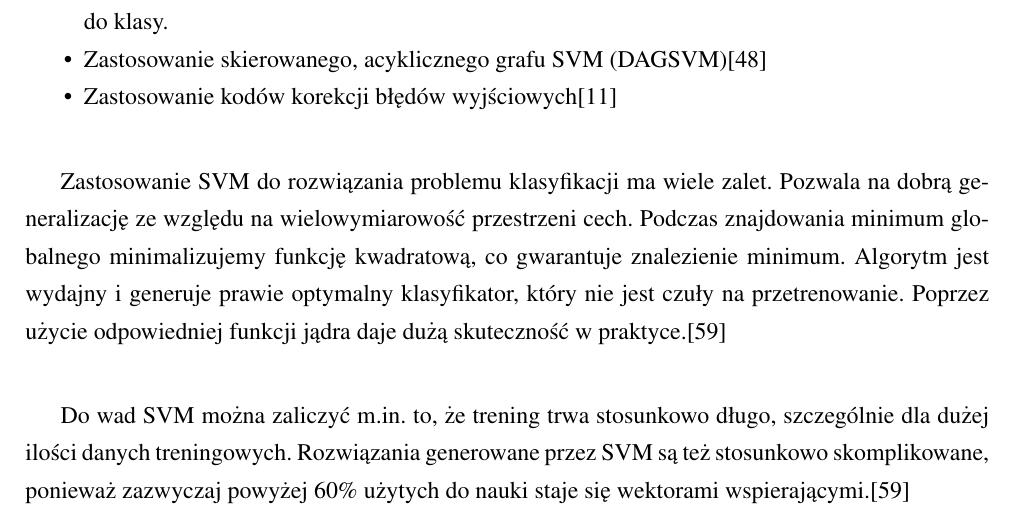
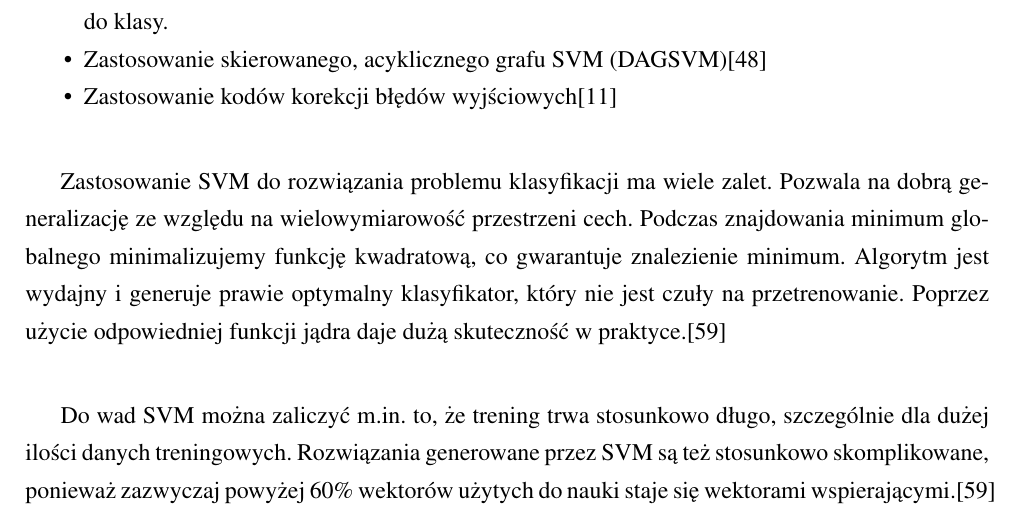
Before and after one commit to michalcichon/praca-magisterska, a LaTeX thesis (praca_magisterska.tex, which reads 01_podstawy_teoretyczne.tex): part of page 41 of 58, cut so that both start at the same text. Compiled offline with pdfLaTeX.

Commit message:
Klasyfikacja - SVM

```diff
--- a/01_podstawy_teoretyczne.tex
+++ b/01_podstawy_teoretyczne.tex
@@ -773,7 +773,7 @@ Maszyny wektorów nośnych zostały pierwotnie zaprojektowane do rozwiązywania
 
 Zastosowanie SVM do rozwiązania problemu klasyfikacji ma wiele zalet. Pozwala na dobrą generalizację ze względu na wielowymiarowość przestrzeni cech. Podczas znajdowania minimum globalnego minimalizujemy funkcję kwadratową, co gwarantuje znalezienie minimum. Algorytm jest wydajny i generuje prawie optymalny klasyfikator, który nie jest czuły na przetrenowanie. Poprzez użycie odpowiedniej funkcji jądra daje dużą skuteczność w praktyce.\cite{WOLTER07}
 
-Do wad SVM można zaliczyć m.in. to, że trening trwa stosunkowo długo, szczególnie dla dużej ilości danych treningowych. Rozwiązania generowane przez SVM są też stosunkowo skomplikowane, ponieważ zazwyczaj powyżej 60\% użytych do nauki staje się wektorami wspierającymi.\cite{WOLTER07}
+Do wad SVM można zaliczyć m.in. to, że trening trwa stosunkowo długo, szczególnie dla dużej ilości danych treningowych. Rozwiązania generowane przez SVM są też stosunkowo skomplikowane, ponieważ zazwyczaj powyżej 60\% wektorów użytych do nauki staje się wektorami wspierającymi.\cite{WOLTER07}
 
 \section{Ocena klasyfikatorów}
 ...
```
